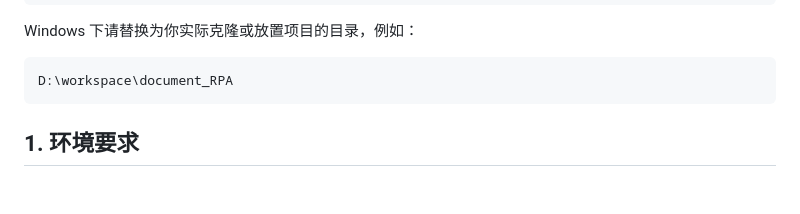
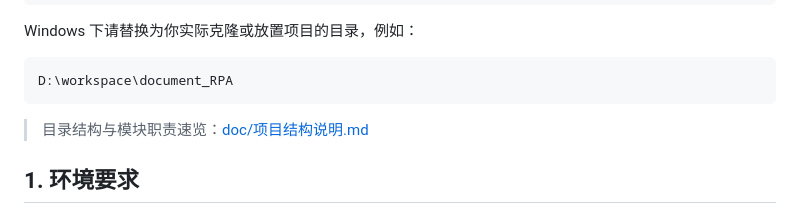
Before and after one commit to EHERONEOS/document_RPA, a Markdown page: README.md, the part around the change. Rendered like a GitHub page; blank space fills up the shorter version.

Commit message:
docs: 补充项目结构说明（目录树/模块职责/消息路径/入口速查）

````diff
--- a/README.md
+++ b/README.md
@@ -13,6 +13,8 @@ Windows 下请替换为你实际克隆或放置项目的目录，例如：
 ```powershell
 D:\workspace\document_RPA
 ```
+
+> 目录结构与模块职责速览：[doc/项目结构说明.md](doc/项目结构说明.md)
 
 ## 1. 环境要求
 
````
